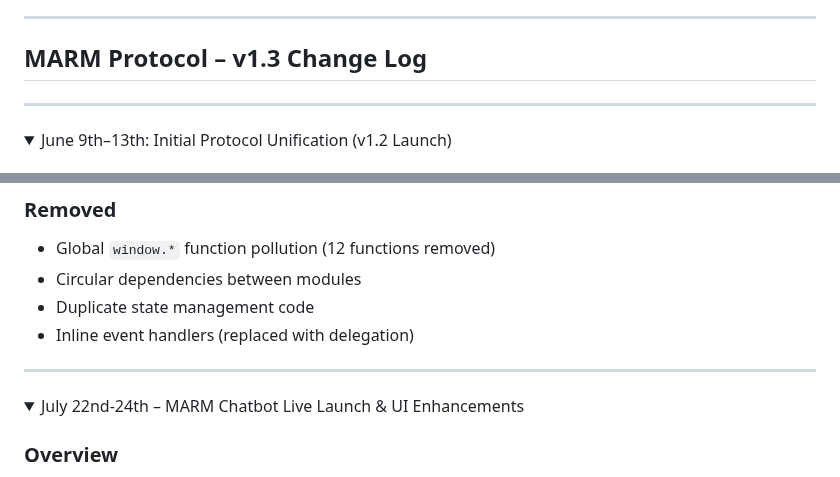
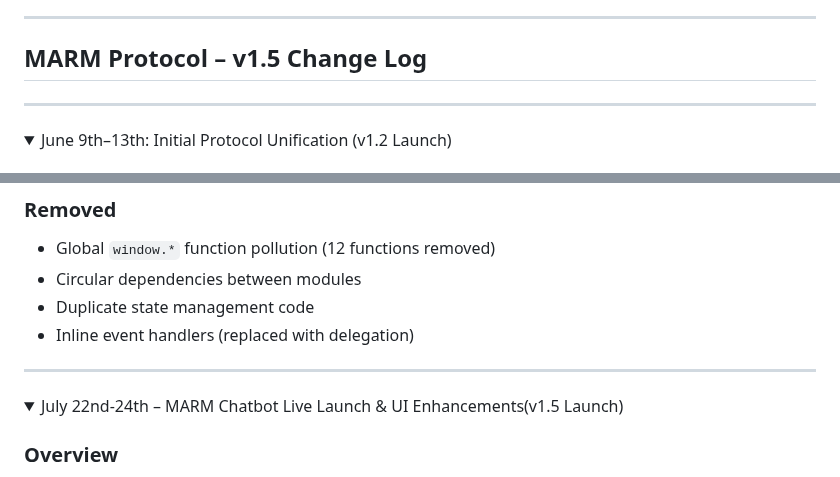
Before and after one commit to Lyellr88/MARM-Protocol, a Markdown page: CHANGELOG.md, 2 parts joined by grey strips. GitHub-like rendering; folded sections open.

```diff
--- a/CHANGELOG.md
+++ b/CHANGELOG.md
@@ -13,7 +13,7 @@
 
 ---
 
-## MARM Protocol – v1.3 Change Log
+## MARM Protocol – v1.5 Change Log
 
 ---
 
@@ -277,7 +277,7 @@ This release marks a complete transformation of the codebase from a monolithic s
 ---
 
 <details>
-<summary>July 22nd-24th – MARM Chatbot Live Launch & UI Enhancements</summary>
+<summary>July 22nd-24th – MARM Chatbot Live Launch & UI Enhancements(v1.5 Launch)</summary>
 
 ### Overview
 Official launch of the MARM interactive chatbot on Render, featuring custom backgrounds, improved session management architecture, and enhanced error handling across the application.
```
